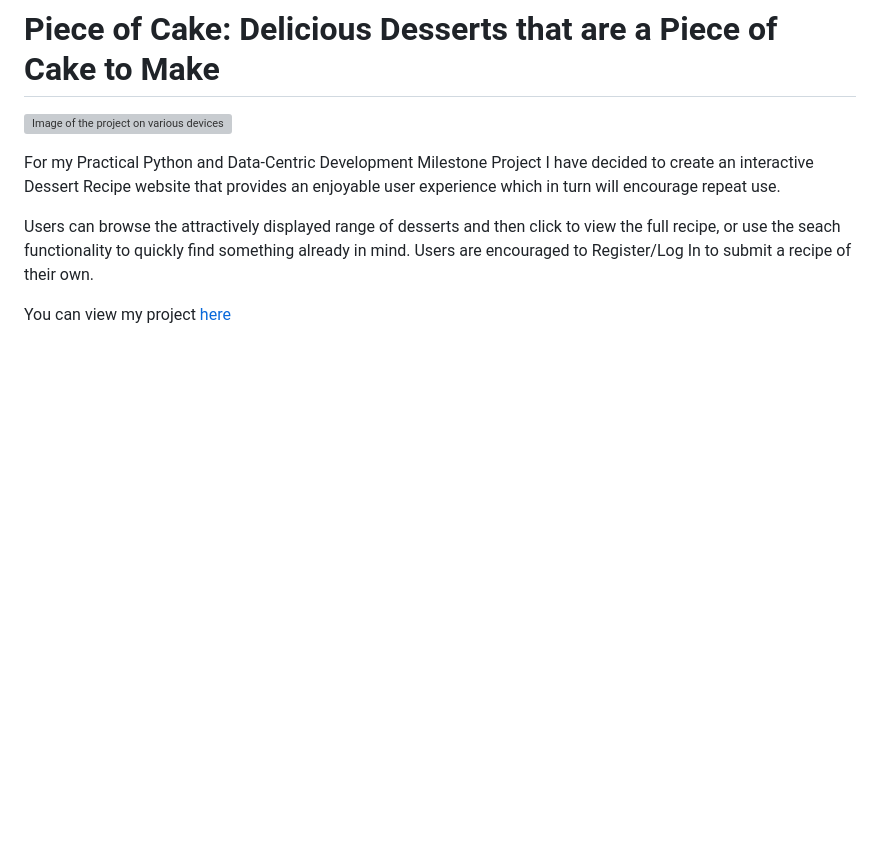
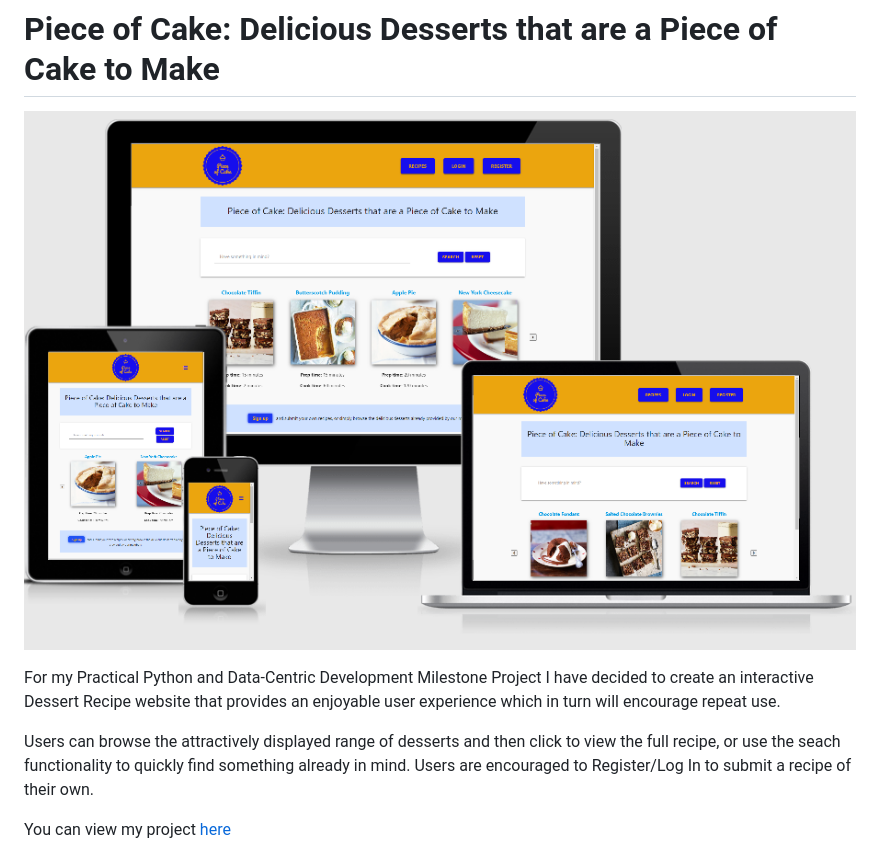
Before and after one commit to JimEv87/MS3, a Markdown page: README.md, the part around the change. Rendered like a GitHub page; pictures changed too: wireframes/responsive_image.PNG (added); blank space fills up the shorter version; grey boxes are pictures that could not be loaded.

Commit message:
responsive image added to readme

```diff
--- a/README.md
+++ b/README.md
@@ -1,6 +1,6 @@
 # Piece of Cake: Delicious Desserts that are a Piece of Cake to Make
 
-![Image of the project on various devices]()
+![Image of the project on various devices](https://github.com/JimEv87/MS3/blob/master/wireframes/responsive_image.PNG?raw=true)
 
 For my Practical Python and Data-Centric Development Milestone Project I have decided to create an interactive Dessert Recipe website that provides an enjoyable user experience which in turn will encourage repeat use.
 
```
